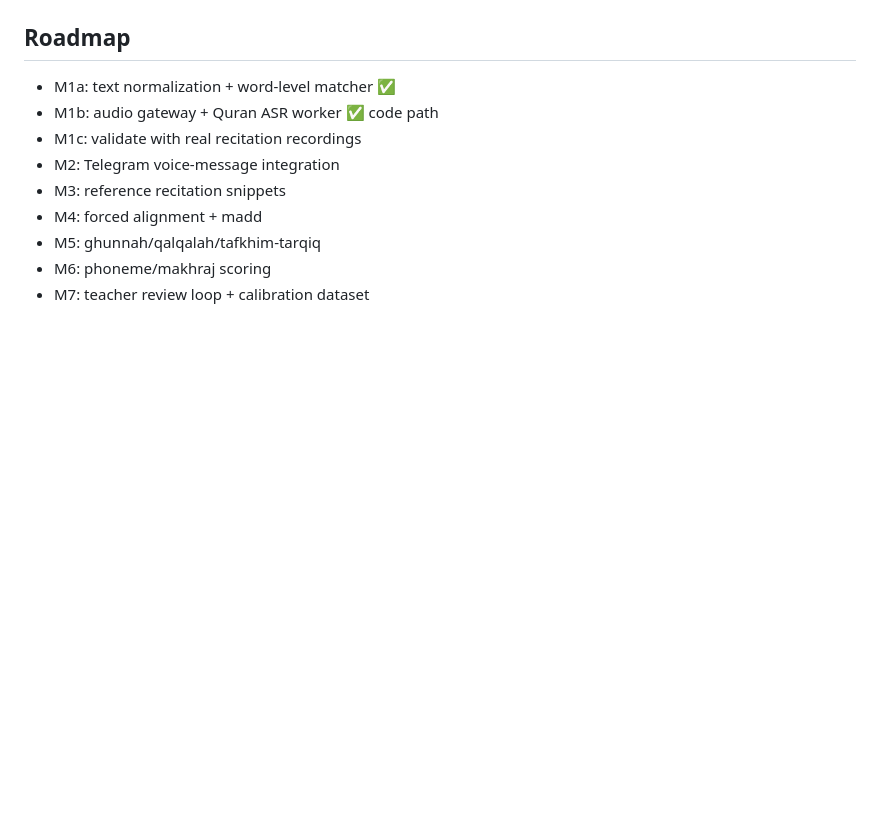
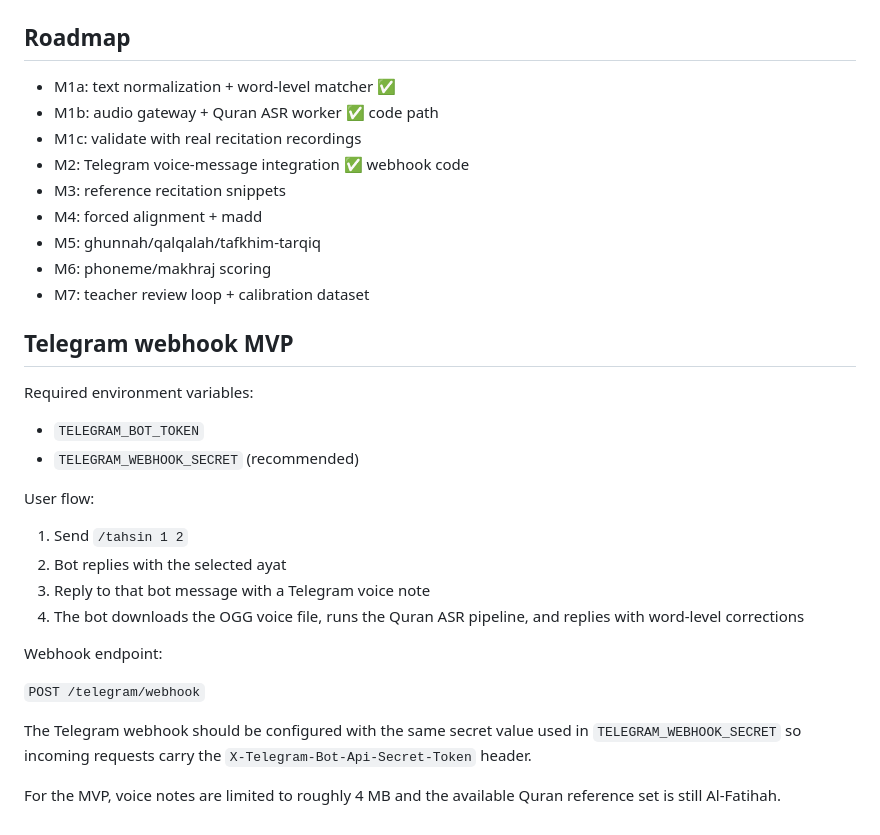
Before and after one commit to ibsyar96/TB, a Markdown page: README.md, the part around the change. Drawn GitHub-style; blank space fills up the shorter version.

Commit message:
docs: document Telegram webhook MVP

```diff
--- a/README.md
+++ b/README.md
@@ -126,9 +126,32 @@ pytest -q
 - M1a: text normalization + word-level matcher ✅
 - M1b: audio gateway + Quran ASR worker ✅ code path
 - M1c: validate with real recitation recordings
-- M2: Telegram voice-message integration
+- M2: Telegram voice-message integration ✅ webhook code
 - M3: reference recitation snippets
 - M4: forced alignment + madd
 - M5: ghunnah/qalqalah/tafkhim-tarqiq
 - M6: phoneme/makhraj scoring
 - M7: teacher review loop + calibration dataset
+
+
+## Telegram webhook MVP
+
+Required environment variables:
+
+- `TELEGRAM_BOT_TOKEN`
+- `TELEGRAM_WEBHOOK_SECRET` (recommended)
+
+User flow:
+
+1. Send `/tahsin 1 2`
+2. Bot replies with the selected ayat
+3. Reply to that bot message with a Telegram voice note
+4. The bot downloads the OGG voice file, runs the Quran ASR pipeline, and replies with word-level corrections
+
+Webhook endpoint:
+
+`POST /telegram/webhook`
+
+The Telegram webhook should be configured with the same secret value used in `TELEGRAM_WEBHOOK_SECRET` so incoming requests carry the `X-Telegram-Bot-Api-Secret-Token` header.
+
+For the MVP, voice notes are limited to roughly 4 MB and the available Quran reference set is still Al-Fatihah.
```
